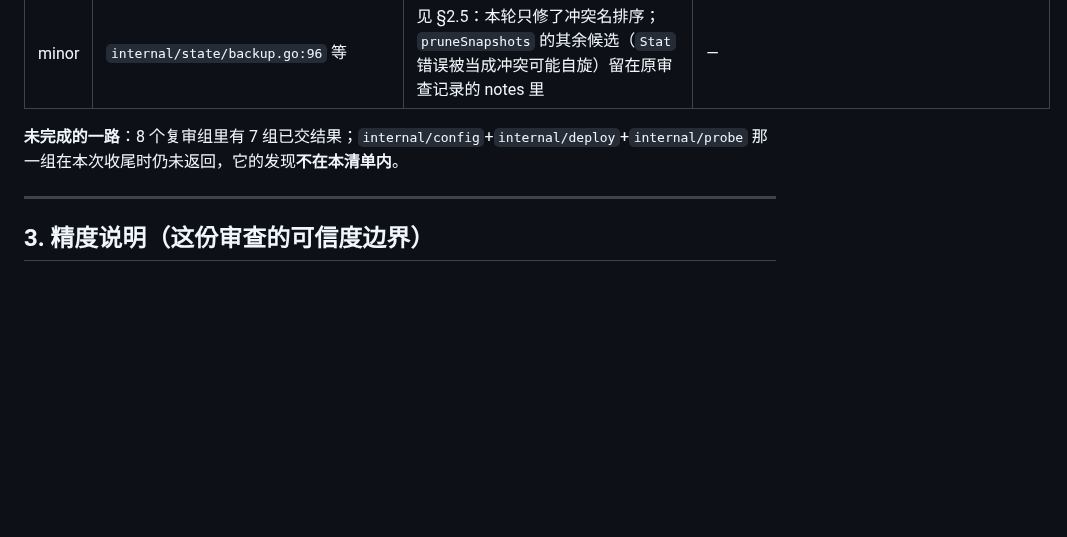
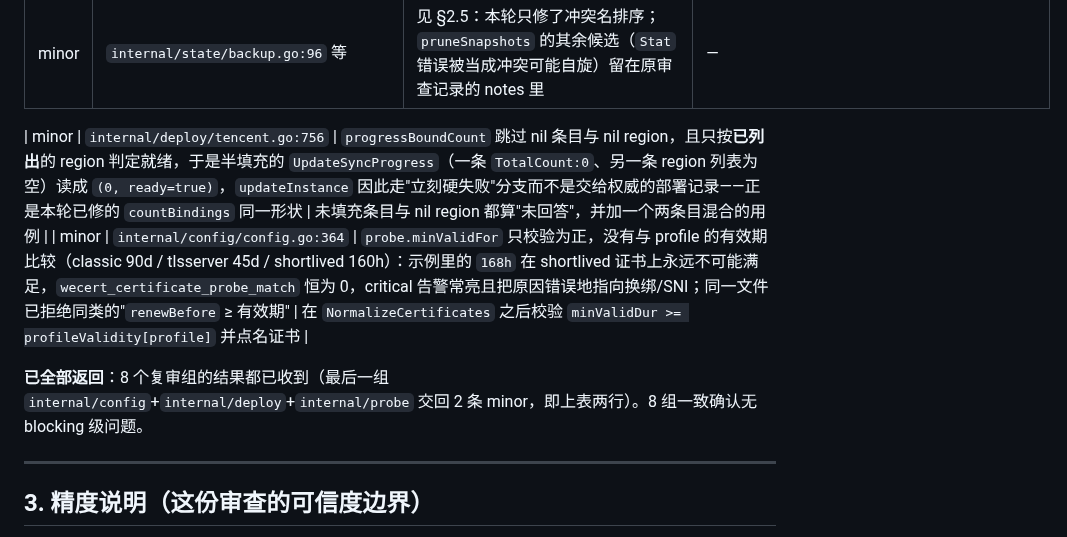
Before and after one commit to susunola/wecert, a Markdown page: docs/code-review-ocr-2026-09-17.md, the part around the change. Drawn GitHub-style; blank space fills up the shorter version.

Commit message:
docs: complete the backlog with the last reviewer group's findings

```diff
--- a/docs/code-review-ocr-2026-09-17.md
+++ b/docs/code-review-ocr-2026-09-17.md
@@ -146,7 +146,10 @@ clear 先落盘，提升与删单在事务里。事务失败时（错误信息
 | minor | `internal/onboarding/onboard.go:383` | `Commit` 先写报告、再写文档与状态：失败的那一轮会留下一个声称 `mode: "written"`、带一份从未写出的 revision 的报告（而报告是该流程文档化的人读产物） | 报告最后写，或在报告中如实标注本轮失败 |
 | minor | `internal/state/backup.go:96` 等 | 见 §2.5：本轮只修了冲突名排序；`pruneSnapshots` 的其余候选（`Stat` 错误被当成冲突可能自旋）留在原审查记录的 notes 里 | — |
 
-**未完成的一路**：8 个复审组里有 7 组已交结果；`internal/config`+`internal/deploy`+`internal/probe` 那一组在本次收尾时仍未返回，它的发现**不在本清单内**。
+| minor | `internal/deploy/tencent.go:756` | `progressBoundCount` 跳过 nil 条目与 nil region，且只按**已列出**的 region 判定就绪，于是半填充的 `UpdateSyncProgress`（一条 `TotalCount:0`、另一条 region 列表为空）读成 `(0, ready=true)`，`updateInstance` 因此走"立刻硬失败"分支而不是交给权威的部署记录——正是本轮已修的 `countBindings` 同一形状 | 未填充条目与 nil region 都算"未回答"，并加一个两条目混合的用例 |
+| minor | `internal/config/config.go:364` | `probe.minValidFor` 只校验为正，没有与 profile 的有效期比较（classic 90d / tlsserver 45d / shortlived 160h）：示例里的 `168h` 在 shortlived 证书上永远不可能满足，`wecert_certificate_probe_match` 恒为 0，critical 告警常亮且把原因错误地指向换绑/SNI；同一文件已拒绝同类的"`renewBefore` ≥ 有效期" | 在 `NormalizeCertificates` 之后校验 `minValidDur >= profileValidity[profile]` 并点名证书 |
+
+**已全部返回**：8 个复审组的结果都已收到（最后一组 `internal/config`+`internal/deploy`+`internal/probe` 交回 2 条 minor，即上表两行）。8 组一致确认无 blocking 级问题。
 
 ---
 
```
